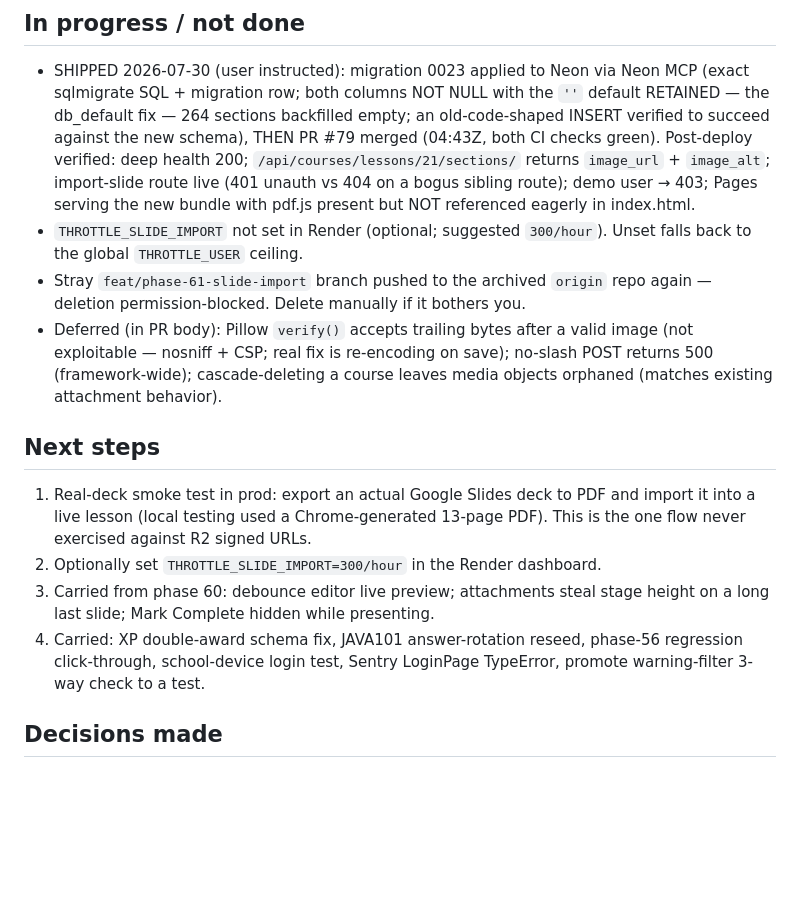
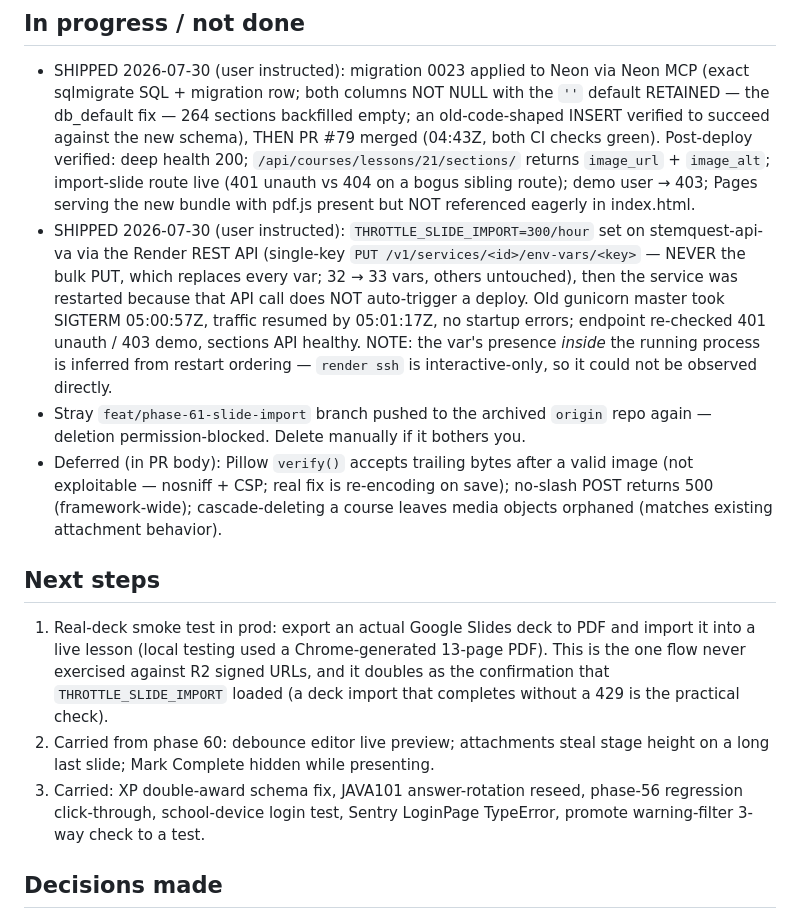
Before and after one commit to Cesar6060/LMS, a Markdown page: docs/handoffs/2026-07-29-phase-61-slide-import.md, the part around the change. Rendered like a GitHub page; blank space fills up the shorter version.

Commit message:
docs: record THROTTLE_SLIDE_IMPORT set on Render

```diff
--- a/docs/handoffs/2026-07-29-phase-61-slide-import.md
+++ b/docs/handoffs/2026-07-29-phase-61-slide-import.md
@@ -36,8 +36,16 @@ db-migration-checker UNSAFE → fixed via `db_default`.
   `image_url` + `image_alt`; import-slide route live (401 unauth vs 404 on a
   bogus sibling route); demo user → 403; Pages serving the new bundle with
   pdf.js present but NOT referenced eagerly in index.html.
-- `THROTTLE_SLIDE_IMPORT` not set in Render (optional; suggested `300/hour`).
-  Unset falls back to the global `THROTTLE_USER` ceiling.
+- SHIPPED 2026-07-30 (user instructed): `THROTTLE_SLIDE_IMPORT=300/hour` set on
+  stemquest-api-va via the Render REST API (single-key
+  `PUT /v1/services/<id>/env-vars/<key>` — NEVER the bulk PUT, which replaces
+  every var; 32 → 33 vars, others untouched), then the service was restarted
+  because that API call does NOT auto-trigger a deploy. Old gunicorn master
+  took SIGTERM 05:00:57Z, traffic resumed by 05:01:17Z, no startup errors;
+  endpoint re-checked 401 unauth / 403 demo, sections API healthy. NOTE: the
+  var's presence *inside* the running process is inferred from restart
+  ordering — `render ssh` is interactive-only, so it could not be observed
+  directly.
 - Stray `feat/phase-61-slide-import` branch pushed to the archived `origin`
   repo again — deletion permission-blocked. Delete manually if it bothers you.
 - Deferred (in PR body): Pillow `verify()` accepts trailing bytes after a valid
@@ -48,11 +56,12 @@ db-migration-checker UNSAFE → fixed via `db_default`.
 ## Next steps
 1. Real-deck smoke test in prod: export an actual Google Slides deck to PDF and
    import it into a live lesson (local testing used a Chrome-generated 13-page
-   PDF). This is the one flow never exercised against R2 signed URLs.
-2. Optionally set `THROTTLE_SLIDE_IMPORT=300/hour` in the Render dashboard.
-4. Carried from phase 60: debounce editor live preview; attachments steal stage
+   PDF). This is the one flow never exercised against R2 signed URLs, and it
+   doubles as the confirmation that `THROTTLE_SLIDE_IMPORT` loaded (a deck
+   import that completes without a 429 is the practical check).
+2. Carried from phase 60: debounce editor live preview; attachments steal stage
    height on a long last slide; Mark Complete hidden while presenting.
-5. Carried: XP double-award schema fix, JAVA101 answer-rotation reseed,
+3. Carried: XP double-award schema fix, JAVA101 answer-rotation reseed,
    phase-56 regression click-through, school-device login test, Sentry
    LoginPage TypeError, promote warning-filter 3-way check to a test.
 
```
